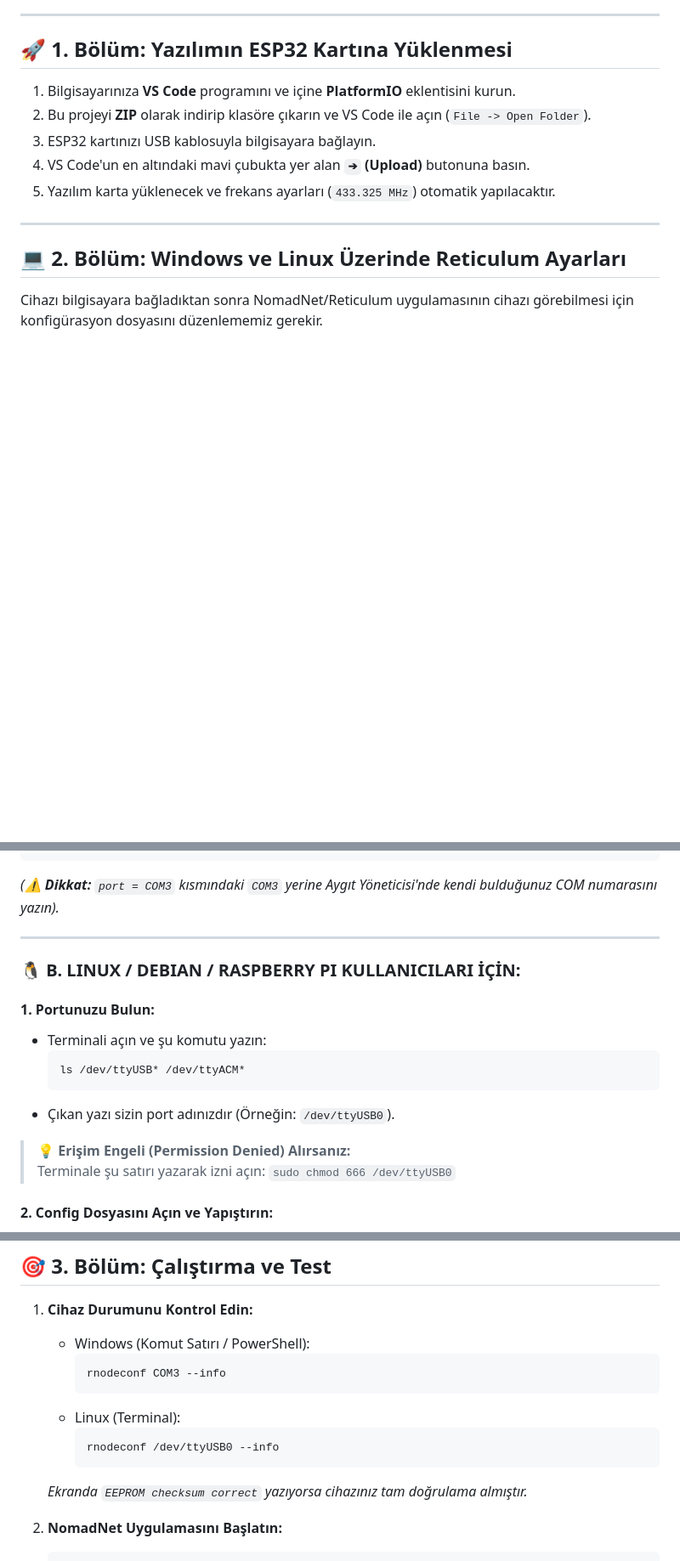
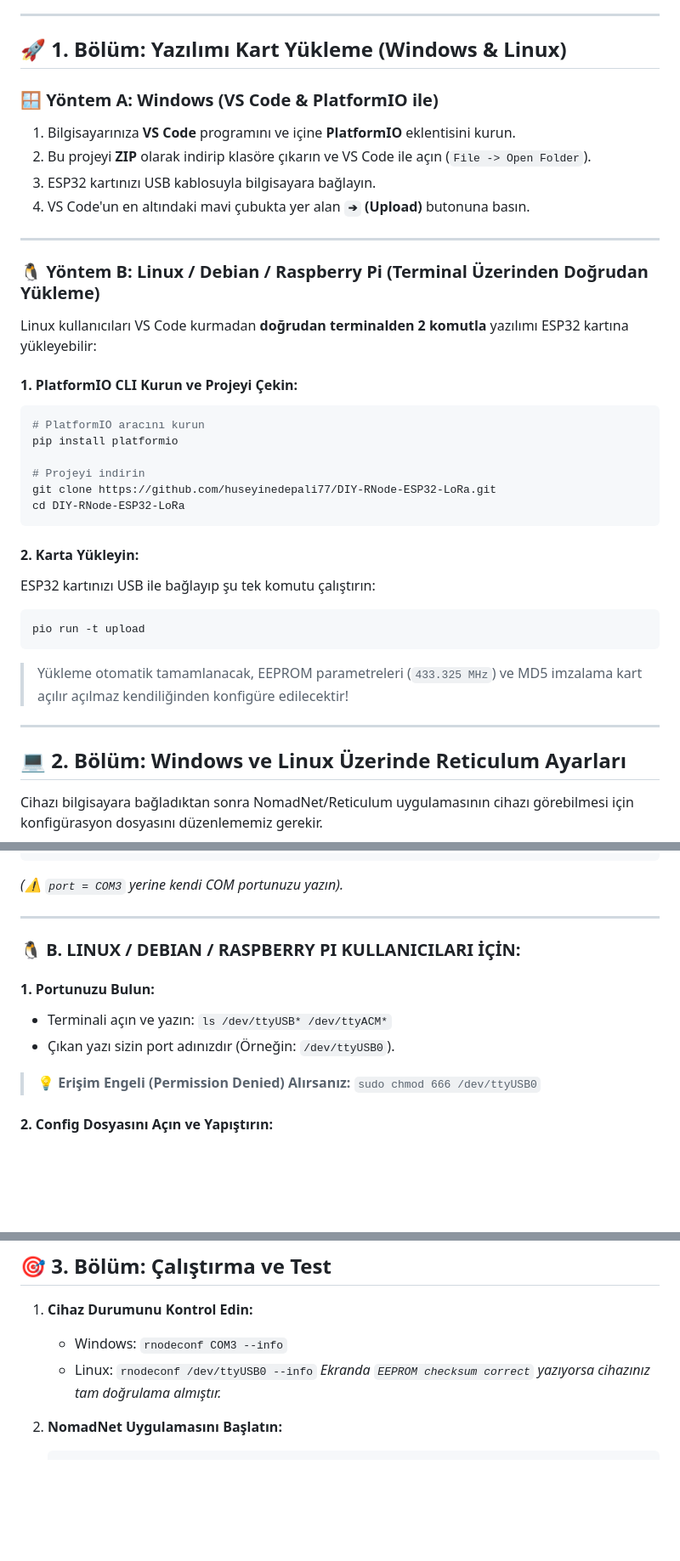
Before and after one commit to huseyinedepali77/DIY-RNode-ESP32-LoRa, a Markdown page: README.md, 3 parts joined by grey strips. Shown at 85% size. GitHub-like rendering; blank space fills up the shorter version.

Commit message:
Add Linux terminal flashing guide to README

````diff
--- a/README.md
+++ b/README.md
@@ -46,13 +46,36 @@ ESP32 kartınız ile LoRa modülünü aşağıdaki tabloya bakarak jumper kablol
 
 ---
 
-## 🚀 1. Bölüm: Yazılımın ESP32 Kartına Yüklenmesi
+## 🚀 1. Bölüm: Yazılımı Kart Yükleme (Windows & Linux)
 
+### 🪟 Yöntem A: Windows (VS Code & PlatformIO ile)
 1. Bilgisayarınıza **VS Code** programını ve içine **PlatformIO** eklentisini kurun.
 2. Bu projeyi **ZIP** olarak indirip klasöre çıkarın ve VS Code ile açın (`File -> Open Folder`).
 3. ESP32 kartınızı USB kablosuyla bilgisayara bağlayın.
 4. VS Code'un en altındaki mavi çubukta yer alan **`➔` (Upload)** butonuna basın.
-5. Yazılım karta yüklenecek ve frekans ayarları (`433.325 MHz`) otomatik yapılacaktır.
+
+---
+
+### 🐧 Yöntem B: Linux / Debian / Raspberry Pi (Terminal Üzerinden Doğrudan Yükleme)
+
+Linux kullanıcıları VS Code kurmadan **doğrudan terminalden 2 komutla** yazılımı ESP32 kartına yükleyebilir:
+
+#### 1. PlatformIO CLI Kurun ve Projeyi Çekin:
+```bash
+# PlatformIO aracını kurun
+pip install platformio
+
+# Projeyi indirin
+git clone https://github.com/huseyinedepali77/DIY-RNode-ESP32-LoRa.git
+cd DIY-RNode-ESP32-LoRa
+```
+
+#### 2. Karta Yükleyin:
+ESP32 kartınızı USB ile bağlayıp şu tek komutu çalıştırın:
+```bash
+pio run -t upload
+```
+> Yükleme otomatik tamamlanacak, EEPROM parametreleri (`433.325 MHz`) ve MD5 imzalama kart açılır açılmaz kendiliğinden konfigüre edilecektir!
 
 ---
 
@@ -92,21 +113,17 @@ Dosya içindeki `[interfaces]` başlığının altına şu satırları ekleyin:
   codingrate = 5
   flow_control = False
 ```
-*(⚠️ **Dikkat:** `port = COM3` kısmındaki `COM3` yerine Aygıt Yöneticisi'nde kendi bulduğunuz COM numarasını yazın).*
+*(⚠️ `port = COM3` yerine kendi COM portunuzu yazın).*
 
 ---
 
 ### 🐧 B. LINUX / DEBIAN / RASPBERRY PI KULLANICILARI İÇİN:
 
 #### 1. Portunuzu Bulun:
-- Terminali açın ve şu komutu yazın:
-  ```bash
-  ls /dev/ttyUSB* /dev/ttyACM*
-  ```
+- Terminali açın ve yazın: `ls /dev/ttyUSB* /dev/ttyACM*`
 - Çıkan yazı sizin port adınızdır (Örneğin: `/dev/ttyUSB0`).
 
-> 💡 **Erişim Engeli (Permission Denied) Alırsanız:**
-> Terminale şu satırı yazarak izni açın: `sudo chmod 666 /dev/ttyUSB0`
+> 💡 **Erişim Engeli (Permission Denied) Alırsanız:** `sudo chmod 666 /dev/ttyUSB0`
 
 #### 2. Config Dosyasını Açın ve Yapıştırın:
 - Terminalde: `nano ~/.reticulum/config`
@@ -148,14 +165,8 @@ Ayardaki `txpower = 14` satırı, cihazın **Radyo Çıkış Gücünü (Sinyal Y
 ## 🎯 3. Bölüm: Çalıştırma ve Test
 
 1. **Cihaz Durumunu Kontrol Edin:**
-   - Windows (Komut Satırı / PowerShell):
-     ```cmd
-     rnodeconf COM3 --info
-     ```
-   - Linux (Terminal):
-     ```bash
-     rnodeconf /dev/ttyUSB0 --info
-     ```
+   - Windows: `rnodeconf COM3 --info`
+   - Linux: `rnodeconf /dev/ttyUSB0 --info`
    *Ekranda `EEPROM checksum correct` yazıyorsa cihazınız tam doğrulama almıştır.*
 
 2. **NomadNet Uygulamasını Başlatın:**
````
Also changed, not shown: other parts of README.md (+2 -4 lines).
